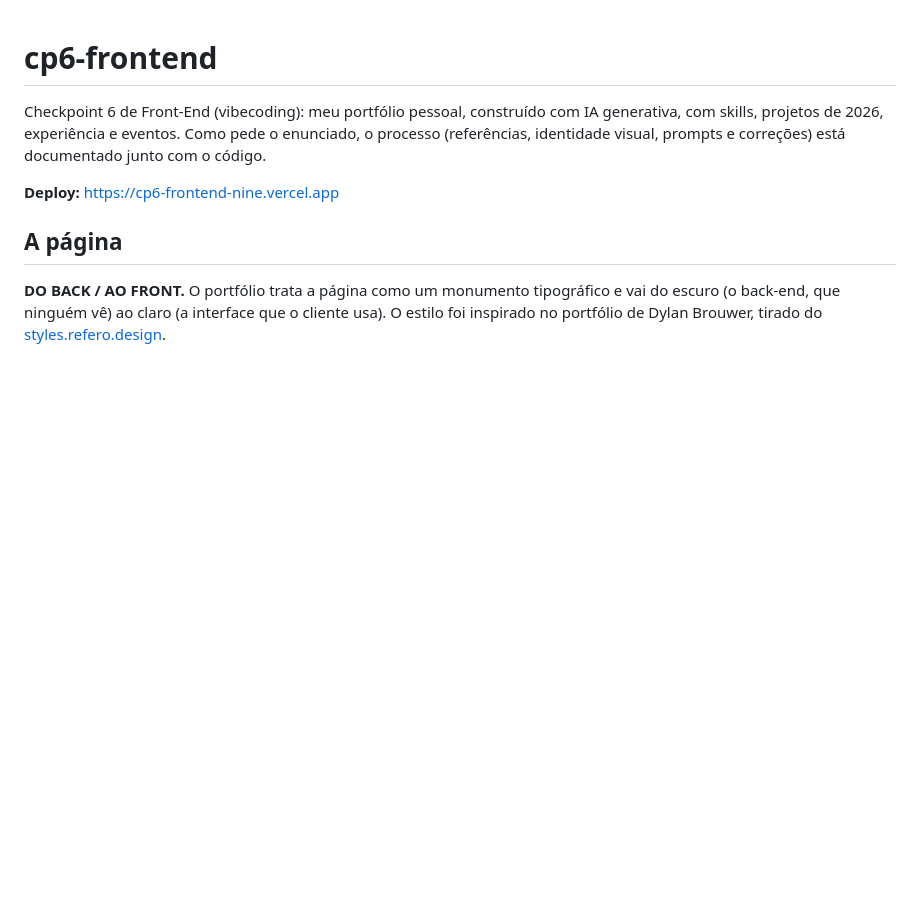
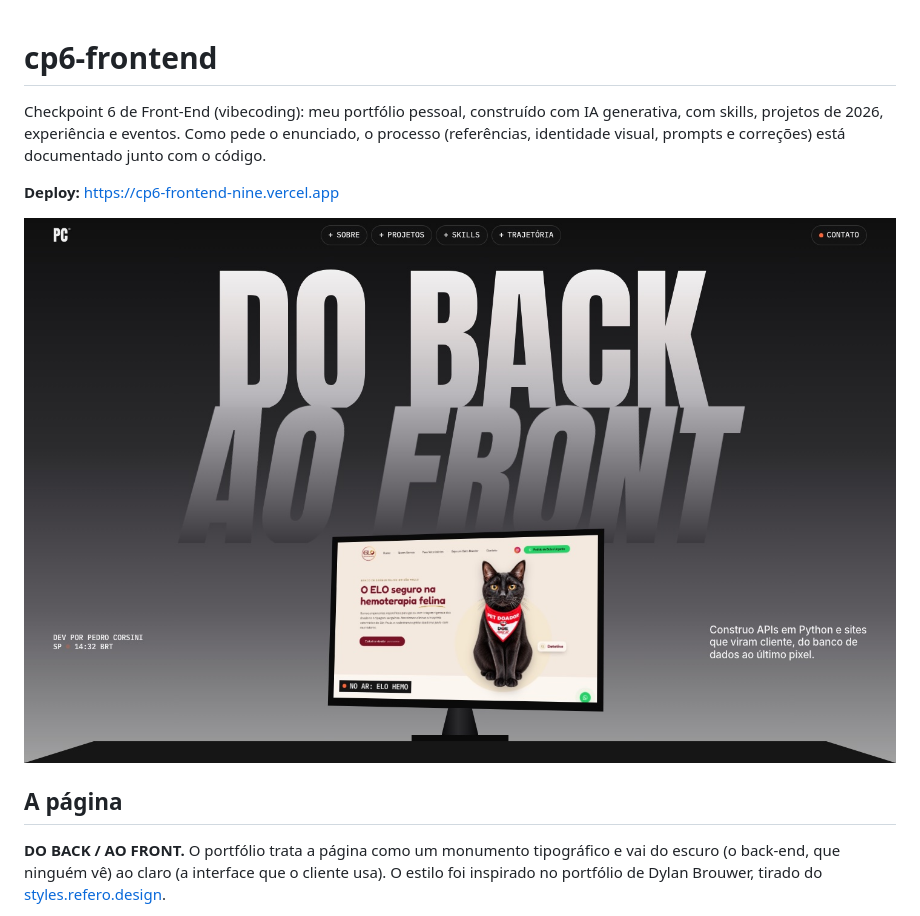
Before and after one commit to pedropcorsini/cp6-frontend, a Markdown page: README.md, the part around the change. GitHub-like rendering; pictures changed too: .github/screenshot.jpg (added); blank space fills up the shorter version.

Commit message:
docs: adiciona print do hero no readme

```diff
--- a/README.md
+++ b/README.md
@@ -3,6 +3,8 @@
 Checkpoint 6 de Front-End (vibecoding): meu portfólio pessoal, construído com IA generativa, com skills, projetos de 2026, experiência e eventos. Como pede o enunciado, o processo (referências, identidade visual, prompts e correções) está documentado junto com o código.
 
 **Deploy:** https://cp6-frontend-nine.vercel.app
+
+![Hero do portfólio: título "DO BACK / AO FRONT" em degradê e um monitor mostrando um site de cliente](.github/screenshot.jpg)
 
 ## A página
 
```
